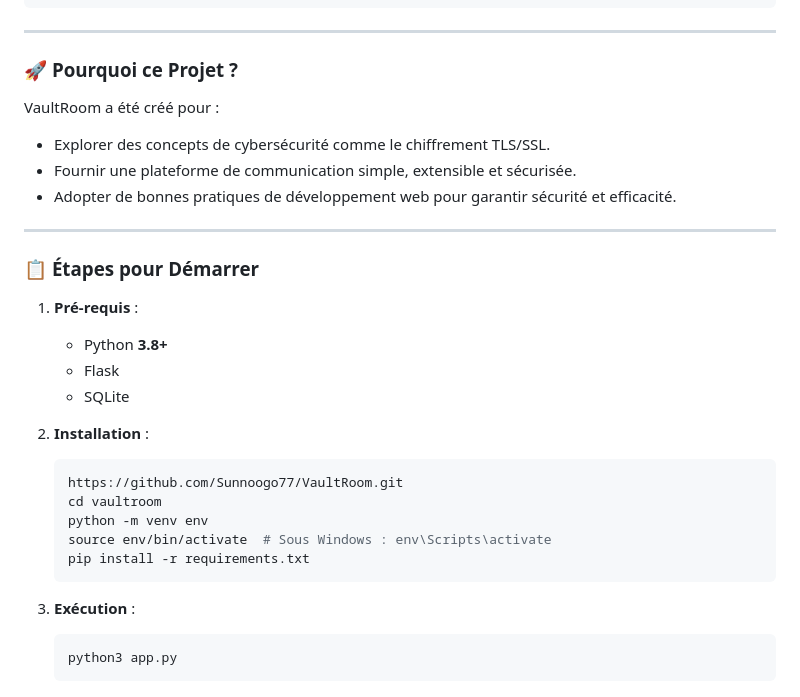
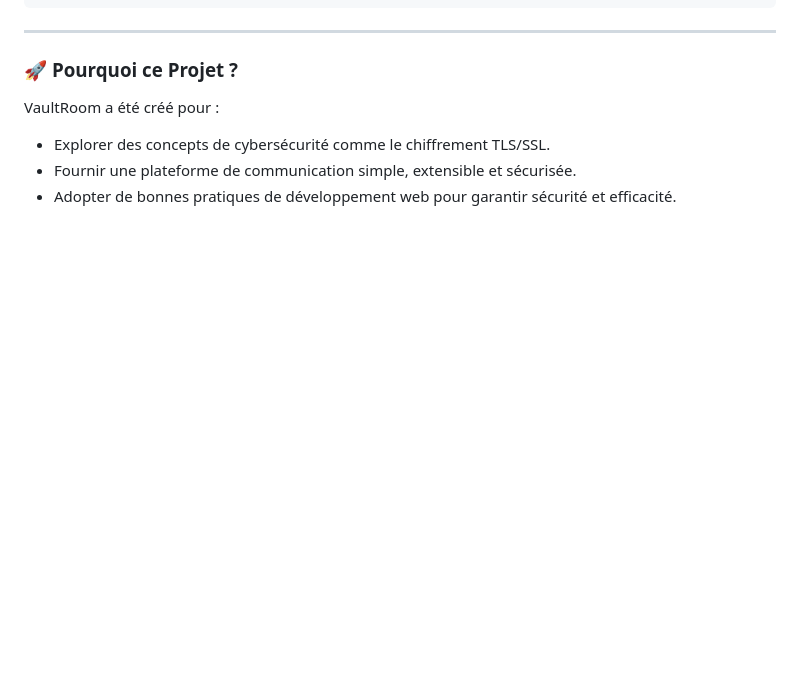
Before and after one commit to Sunnoogo77/VaultRoom, a Markdown page: README.md, the part around the change. Rendered like a GitHub page; blank space fills up the shorter version.

````diff
--- a/README.md
+++ b/README.md
@@ -76,26 +76,3 @@ VaultRoom a été créé pour :
 - Explorer des concepts de cybersécurité comme le chiffrement TLS/SSL.
 - Fournir une plateforme de communication simple, extensible et sécurisée.
 - Adopter de bonnes pratiques de développement web pour garantir sécurité et efficacité.
-
----
-
-### 📋 **Étapes pour Démarrer**
-
-1. **Pré-requis** :
-   - Python **3.8+**
-   - Flask
-   - SQLite
-
-2. **Installation** :
-   ```bash
-   https://github.com/Sunnoogo77/VaultRoom.git
-   cd vaultroom
-   python -m venv env
-   source env/bin/activate  # Sous Windows : env\Scripts\activate
-   pip install -r requirements.txt
-   ```
-
-3. **Exécution** :
-   ```bash
-   python3 app.py
-   ```
````
